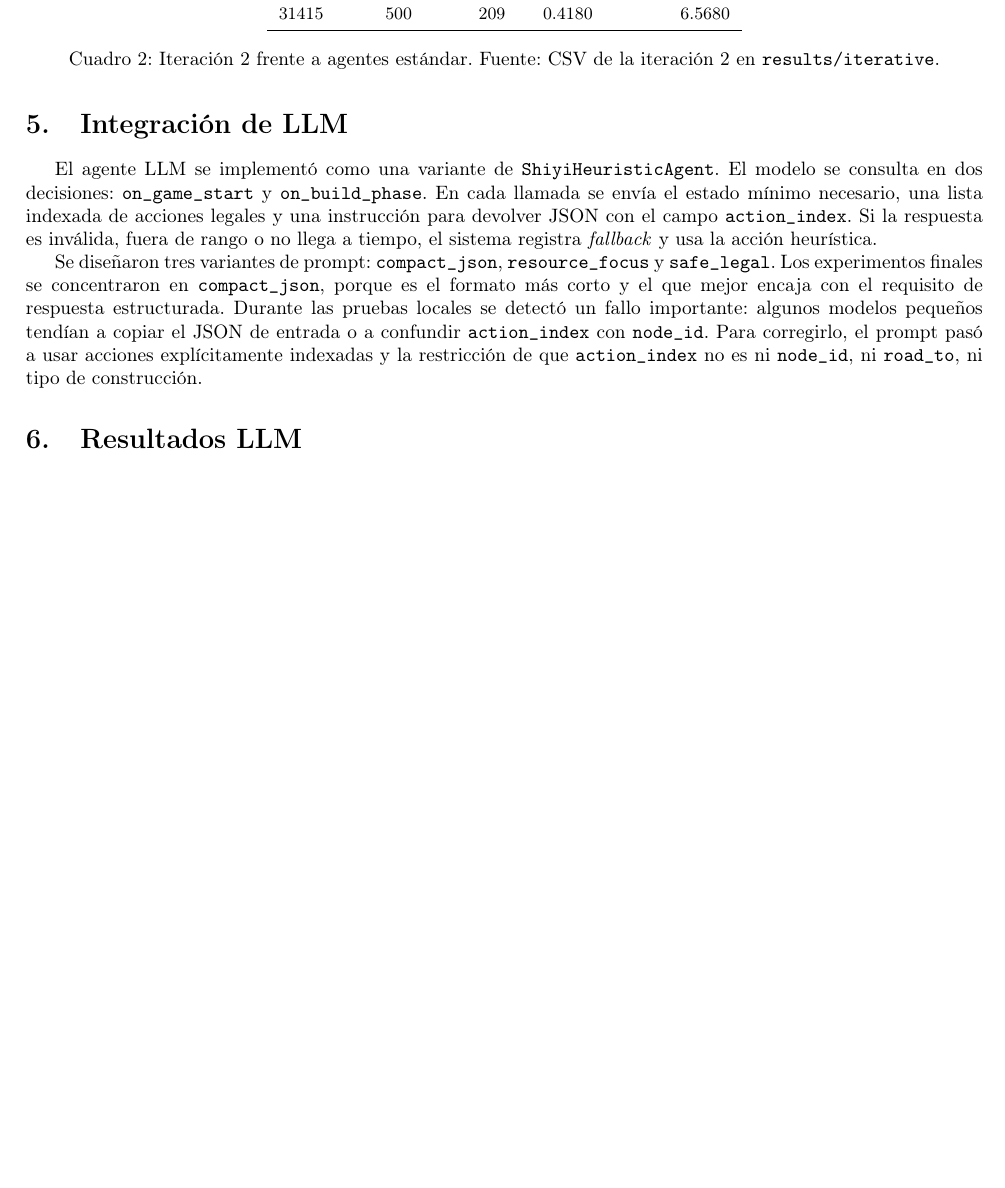
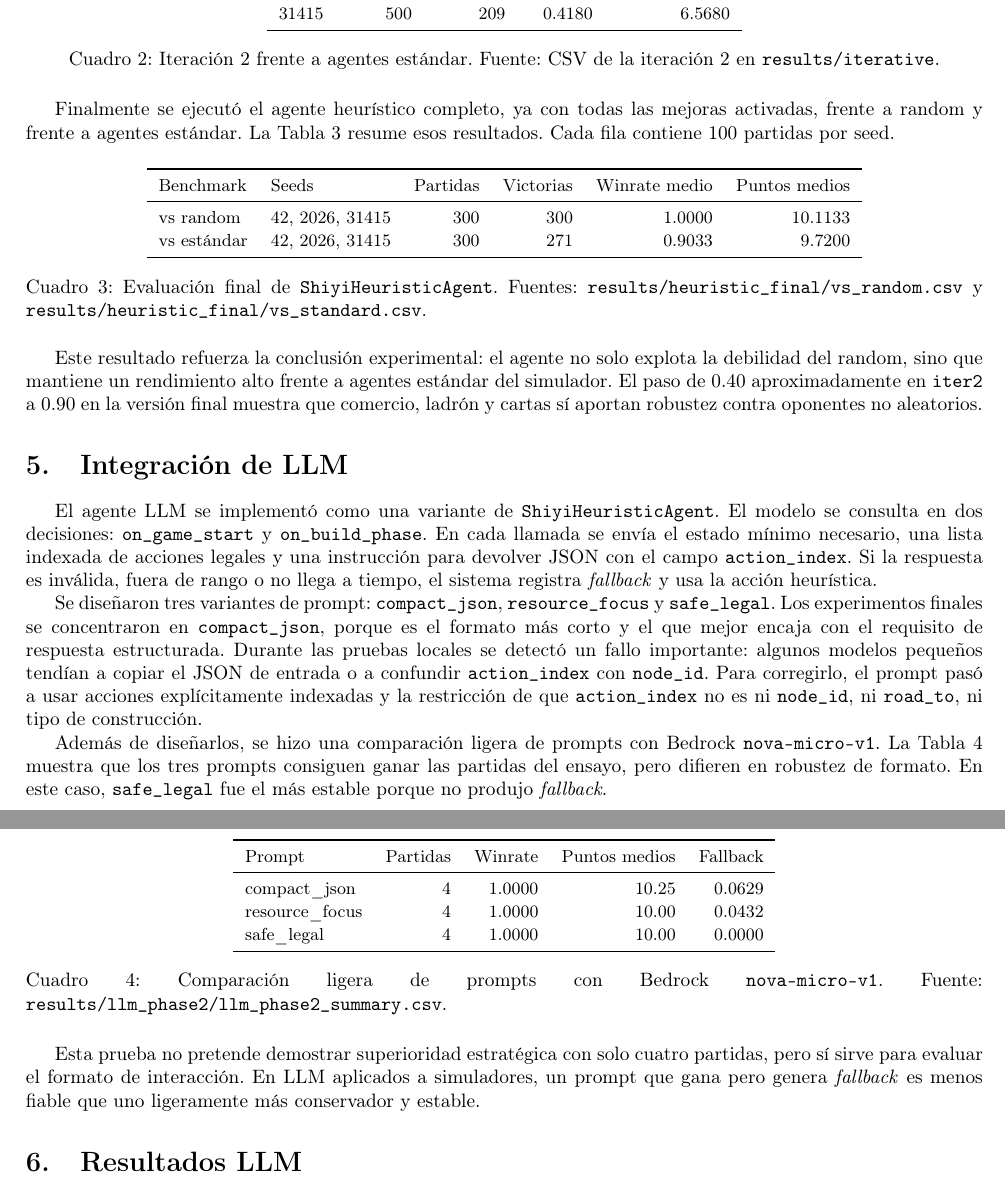
Before and after one commit to STOSKR/Master-pycatan, a LaTeX document (memoria/memoria.tex): part of page 2 of 3 before the commit and two parts of pages 2 and 3 of 4 after it, the two joined at a grey line, cut so that both start at the same text, the shorter picture padded with empty space. Compiled offline with pdfLaTeX.

Commit message:
Memoria nueva

```diff
--- a/memoria/memoria.tex
+++ b/memoria/memoria.tex
@@ -83,10 +85,49 @@ Seed & Partidas & Victorias & Winrate & Puntos medios \\
 \label{tab:std}
 \end{table}
 
+Finalmente se ejecutó el agente heurístico completo, ya con todas las mejoras activadas, frente a random y frente a agentes estándar. La Tabla \ref{tab:heurfinal} resume esos resultados. Cada fila contiene 100 partidas por seed.
+
+\begin{table}[H]
+\centering
+\small
+\begin{tabular}{llrrrr}
+\toprule
+Benchmark & Seeds & Partidas & Victorias & Winrate medio & Puntos medios \\
+\midrule
+vs random & 42, 2026, 31415 & 300 & 300 & 1.0000 & 10.1133 \\
+vs estándar & 42, 2026, 31415 & 300 & 271 & 0.9033 & 9.7200 \\
+\bottomrule
+\end{tabular}
+\caption{Evaluación final de \texttt{ShiyiHeuristicAgent}. Fuentes: \texttt{results/heuristic\_final/vs\_random.csv} y \texttt{results/heuristic\_final/vs\_standard.csv}.}
+\label{tab:heurfinal}
+\end{table}
+
+Este resultado refuerza la conclusión experimental: el agente no solo explota la debilidad del random, sino que mantiene un rendimiento alto frente a agentes estándar del simulador. El paso de 0.40 aproximadamente en \texttt{iter2} a 0.90 en la versión final muestra que comercio, ladrón y cartas sí aportan robustez contra oponentes no aleatorios.
+
 \section{Integración de LLM}
 El agente LLM se implementó como una variante de \texttt{ShiyiHeuristicAgent}. El modelo se consulta en dos decisiones: \texttt{on\_game\_start} y \texttt{on\_build\_phase}. En cada llamada se envía el estado mínimo necesario, una lista indexada de acciones legales y una instrucción para devolver JSON con el campo \texttt{action\_index}. Si la respuesta es inválida, fuera de rango o no llega a tiempo, el sistema registra \textit{fallback} y usa la acción heurística.
 
 Se diseñaron tres variantes de prompt: \texttt{compact\_json}, \texttt{resource\_focus} y \texttt{safe\_legal}. Los experimentos finales se concentraron en \texttt{compact\_json}, porque es el formato más corto y el que mejor encaja con el requisito de respuesta estructurada. Durante las pruebas locales se detectó un fallo importante: algunos modelos pequeños tendían a copiar el JSON de entrada o a confundir \texttt{action\_index} con \texttt{node\_id}. Para corregirlo, el prompt pasó a usar acciones explícitamente indexadas y la restricción de que \texttt{action\_index} no es ni \texttt{node\_id}, ni \texttt{road\_to}, ni tipo de construcción.
+
+Además de diseñarlos, se hizo una comparación ligera de prompts con Bedrock \texttt{nova-micro-v1}. La Tabla \ref{tab:prompts} muestra que los tres prompts consiguen ganar las partidas del ensayo, pero difieren en robustez de formato. En este caso, \texttt{safe\_legal} fue el más estable porque no produjo \textit{fallback}.
+
+\begin{table}[H]
+\centering
+\small
+\begin{tabular}{lrrrr}
+\toprule
+Prompt & Partidas & Winrate & Puntos medios & Fallback \\
+\midrule
+compact\_json & 4 & 1.0000 & 10.25 & 0.0629 \\
+resource\_focus & 4 & 1.0000 & 10.00 & 0.0432 \\
+safe\_legal & 4 & 1.0000 & 10.00 & 0.0000 \\
+\bottomrule
+\end{tabular}
+\caption{Comparación ligera de prompts con Bedrock \texttt{nova-micro-v1}. Fuente: \texttt{results/llm\_phase2/llm\_phase2\_summary.csv}.}
+\label{tab:prompts}
+\end{table}
+
+Esta prueba no pretende demostrar superioridad estratégica con solo cuatro partidas, pero sí sirve para evaluar el formato de interacción. En LLM aplicados a simuladores, un prompt que gana pero genera \textit{fallback} es menos fiable que uno ligeramente más conservador y estable.
 
 \section{Resultados LLM}
 La Tabla \ref{tab:llm} recoge los resultados comparables disponibles. Se marca como inválido cualquier resultado con \textit{fallback} alto, porque en ese caso la política real no es el LLM, sino la heurística de respaldo.
```
Also changed, not shown: PyCatan/results/heuristic_final/vs_random.csv (added, +4 -0 lines), PyCatan/results/heuristic_final/vs_standard.csv (added, +4 -0 lines), memoria/memoria.pdf, memoria/memoria.tex (6 more changed lines).
